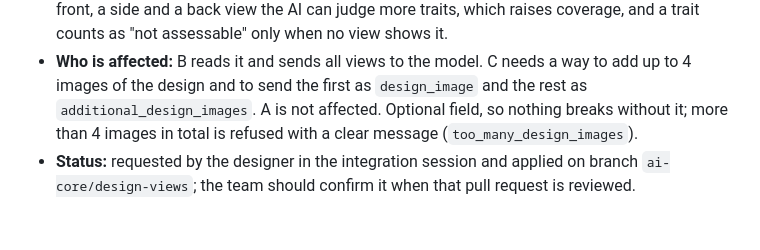
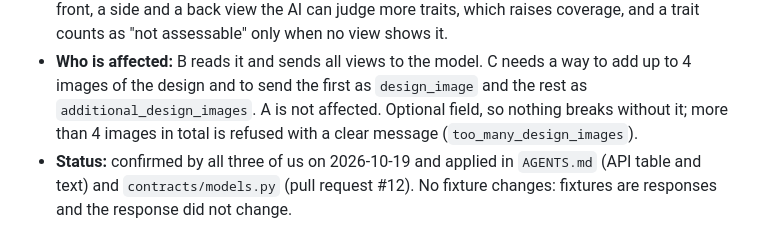
Before and after one commit to Ming-1105/style-ai-generator, a Markdown page: docs/contract-changes.md, the part around the change. Drawn GitHub-style.

Commit message:
Contract: record additional_design_images as confirmed by the team
Co-Authored-By: Claude Sonnet 5.5 <noreply@anthropic.com>

```diff
--- a/docs/contract-changes.md
+++ b/docs/contract-changes.md
@@ -94,5 +94,5 @@
 - **Who is affected:** B reads it and sends all views to the model. C needs a way to add up to 4 images of the design and to send
   the first as `design_image` and the rest as `additional_design_images`. A is not affected. Optional field, so nothing breaks
   without it; more than 4 images in total is refused with a clear message (`too_many_design_images`).
-- **Status:** requested by the designer in the integration session and applied on branch `ai-core/design-views`; the team should
-  confirm it when that pull request is reviewed.
+- **Status:** confirmed by all three of us on 2026-10-19 and applied in `AGENTS.md` (API table and text) and
+  `contracts/models.py` (pull request #12). No fixture changes: fixtures are responses and the response did not change.
```
Also changed, not shown: docs/STATUS.md (+1 -1 lines).
